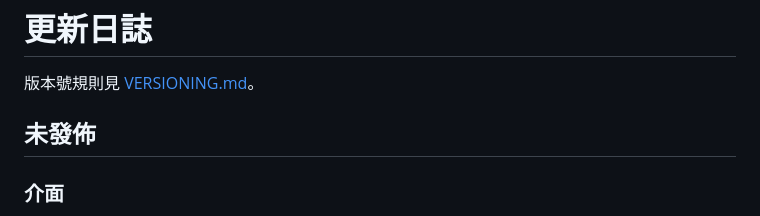
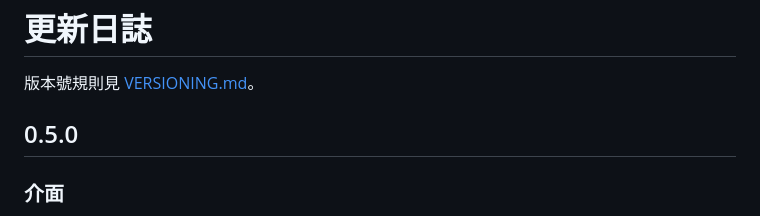
Before and after one commit to PZW152/sapling, a Markdown page: CHANGELOG.md, the part around the change. Drawn GitHub-style.

```diff
--- a/CHANGELOG.md
+++ b/CHANGELOG.md
@@ -2,7 +2,7 @@
 
 版本號規則見 [VERSIONING.md](VERSIONING.md)。
 
-## 未發佈
+## 0.5.0
 
 ### 介面
 
```
Also changed, not shown: README.md (+14 -6 lines), assets/screenshot-mods.png, assets/screenshot.png, 6 other files.
